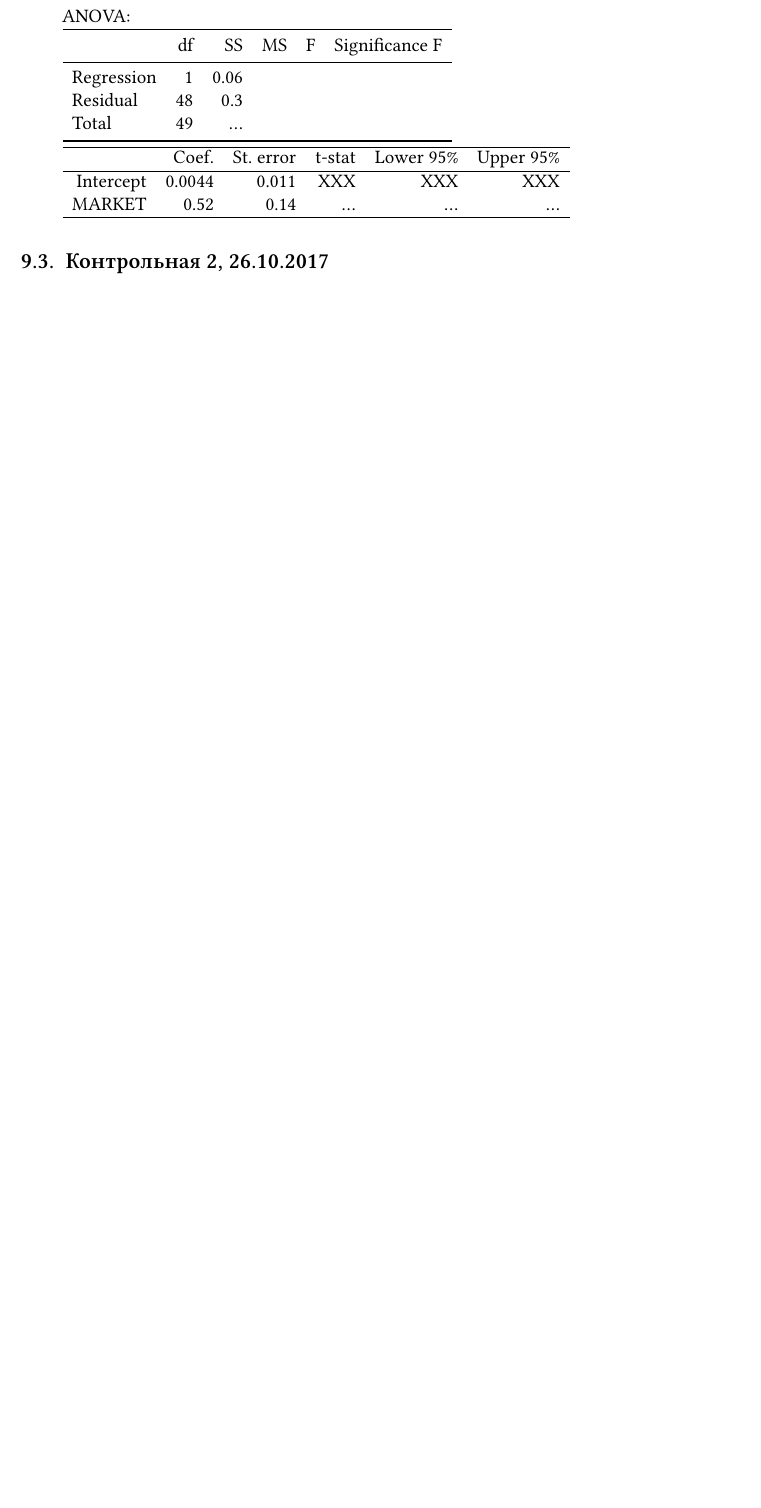
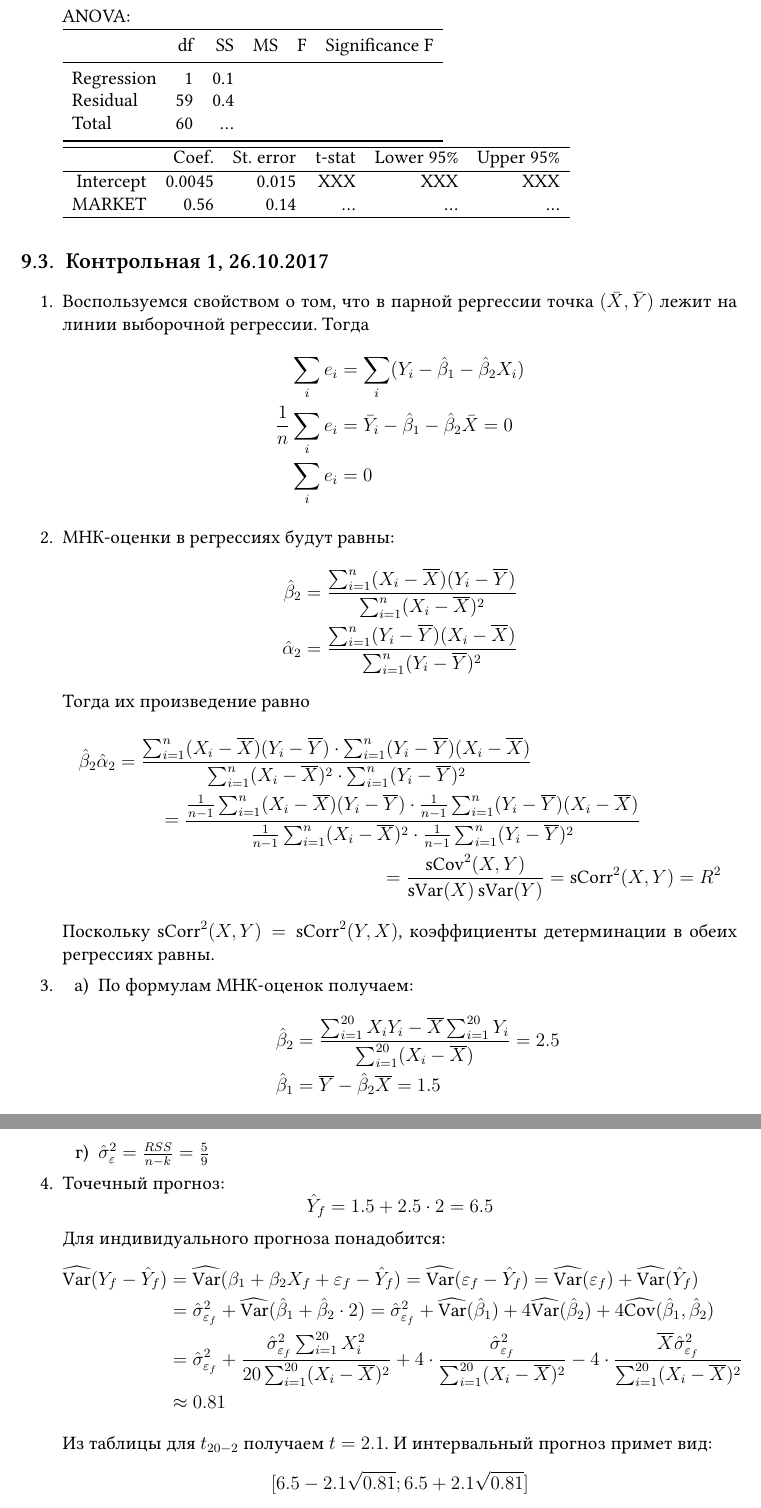
Before and after one commit to bdemeshev/metrics_hse_exams, a LaTeX problem sheet (metrics_hse_exams.tex, which reads chapters/year_2017_2018.tex): part of page 105 of 108 before the commit and two parts of pages 105 and 106 of 109 after it, the two joined at a grey line, cut so that both start at the same text, the shorter picture padded with empty space. Compiled offline with XeLaTeX.

Commit message:
kr1 2017 solutions
и ещё поменяла задания на те, что были в моём варианте :)

```diff
--- a/chapters/year_2017_2018.tex
+++ b/chapters/year_2017_2018.tex
@@ -83,9 +83,9 @@ ANOVA:
 \begin{tabular}{lrrrrr} \toprule
       	   	 &  df 	& SS		& MS 	& F & Significance F \\
 \midrule
-Regression   & 1 	& 0.06  	& 	 	&  	& 		\\
-Residual     & 48  	& 0.3   	&     	&  	&     	\\
-Total        & 49  	& \ldots  	&    	&  	&     	\\
+Regression   & 1 	& 0.1  	& 	 	&  	& 		\\
+Residual     & 59  	& 0.4  	&     	&  	&     	\\
+Total        & 60  	& \ldots  	&    	&  	&     	\\
 \bottomrule
 \end{tabular}
 
@@ -94,9 +94,63 @@ Total        & 49  	& \ldots  	&    	&  	&     	\\
   \hline
  			& Coef. 	& St. error	& t-stat 	& Lower 95\% 	& Upper 95\% \\
   \hline
-Intercept 	& 0.0044 	& 0.011 	& XXX 		& XXX 			& XXX \\
-MARKET		& 0.52 		& 0.14 		& \ldots 	& \ldots 		& \ldots \\
+Intercept 	& 0.0045 	& 0.015 	& XXX 		& XXX 			& XXX \\
+MARKET		& 0.56 		& 0.14 		& \ldots 	& \ldots 		& \ldots \\
    \hline
 \end{tabular}
 
+\end{enumerate}
 
+
+
+
+\subsection{Контрольная 1, 26.10.2017}
+
+\begin{enumerate}
+\item Воспользуемся свойством о том, что в парной рергессии точка $(\bar X, \bar Y)$
+лежит на линии выборочной регрессии. Тогда
+\begin{align*}
+\sum_i e_i &= \sum_i (Y_i - \hat \beta_1 - \hat \beta_2 X_i) \\
+\frac{1}{n} \sum_i e_i &= \bar Y_i -  \hat \beta_1 - \hat \beta_2 \bar X = 0 \\
+\sum_i e_i &= 0
+\end{align*}
+
+\item МНК-оценки в регрессиях будут равны:
+\begin{align*}
+\hb_2 = \frac{\sum_{i=1}^n (X_i - \overline X)(Y_i - \overline Y)}{\sum_{i=1}^n (X_i - \overline X)^2} \\
+\hat\alpha_2 = \frac{\sum_{i=1}^n (Y_i - \overline Y)(X_i - \overline X)}{\sum_{i=1}^n (Y_i - \overline Y)^2}
+\end{align*}
+Тогда их произведение равно
+\begin{multline*}
+\hb_2 \hat\alpha_2 = \frac{\sum_{i=1}^n (X_i - \overline X)(Y_i - \overline Y) \cdot \sum_{i=1}^n (Y_i - \overline Y)(X_i - \overline X)}{\sum_{i=1}^n (X_i - \overline X)^2 \cdot \sum_{i=1}^n (Y_i - \overline Y)^2} \\
+= \frac{\frac{1}{n-1} \sum_{i=1}^n (X_i - \overline X)(Y_i - \overline Y) \cdot \frac{1}{n-1}  \sum_{i=1}^n (Y_i - \overline Y)(X_i - \overline X)}{\frac{1}{n-1} \sum_{i=1}^n (X_i - \overline X)^2 \cdot \frac{1}{n-1} \sum_{i=1}^n (Y_i - \overline Y)^2} \\
+= \frac{\sCov^2(X,Y)}{\sVar(X)\sVar(Y)} = \sCorr^2(X,Y) = R^2
+\end{multline*}
+Поскольку $\sCorr^2(X,Y) = \sCorr^2(Y,X)$, коэффициенты детерминации в обеих регрессиях равны.
+
+\item
+\begin{enumerate}
+\item По формулам МНК-оценок получаем:
+\begin{align*}
+&\hb_2 = \frac{\sum_{i=1}^{20} X_i Y_i - \overline X \sum_{i=1}^{20} Y_i}{\sum_{i=1}^{20} (X_i - \overline X)} = 2.5 \\
+&\hb_1 = \overline Y - \hb_2 \overline X = 1.5
+\end{align*}
+\item $TSS = \sum_{i=1}^{20} (Y_i - \overline Y) = 40$
+\item $ESS = \sum_{i=1}^{20} (\hat Y_i - \overline Y) = 30$
+\item $\hat\sigma^2_{\varepsilon} = \frac{RSS}{n-k} = \frac{5}{9}$
+\end{enumerate}
+
+\item Точечный прогноз:
+\[
+\hat Y_f = 1.5 + 2.5 \cdot 2 = 6.5
+\]
+Для индивидуального прогноза понадобится:
+\begin{align*}
+\widehat{\Var}(Y_f - \hat Y_f) &= \widehat{\Var}(\beta_1 + \beta_2 X_f + \varepsilon_f - \hat Y_f) = \widehat{\Var}(\varepsilon_f - \hat Y_f) = \widehat{\Var}(\varepsilon_f) + \widehat{\Var}(\hat Y_f) \\
+&= \hat\sigma^2_{\varepsilon_f} + \widehat{\Var}(\hb_1 + \hb_2 \cdot 2) = \hat\sigma^2_{\varepsilon_f} + \widehat{\Var}(\hb_1) + 4 \widehat{\Var}(\hb_2) + 4 \widehat{\Cov}(\hat \beta_1, \hat \beta_2) \\
+&= \hat\sigma^2_{\varepsilon_f} + \frac{\hat\sigma^2_{\varepsilon_f}\sum_{i=1}^{20} X_i^2}{20\sum_{i=1}^{20}(X_i - \overline X)^2} + 4 \cdot \frac{\hat\sigma^2_{\varepsilon_f}}{\sum_{i=1}^{20}(X_i - \overline X)^2} - 4 \cdot \frac{\overline X \hat\sigma^2_{\varepsilon_f}}{\sum_{i=1}^{20}(X_i - \overline X)^2} \\
+&\approx 0.81
+\end{align*}
+Из таблицы для $t_{20-2}$ получаем  $t = 2.1$. И интервальный прогноз примет вид:
+\[
+[6.5 - 2.1\sqrt{0.81}; 6.5 + 2.1\sqrt{0.81}]
```
Also changed, not shown: metrics_hse_exams.pdf, chapters/year_2017_2018.tex (25 more changed lines).
